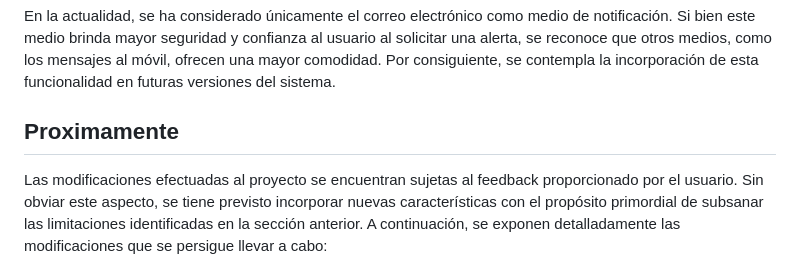
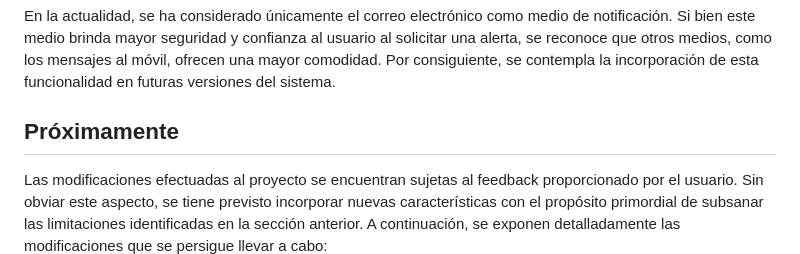
Before and after one commit to sesserm/alerta_materias, a Markdown page: README.md, the part around the change. GitHub-like rendering.

Commit message:
Actualizo README.md

```diff
--- a/README.md
+++ b/README.md
@@ -66,7 +66,7 @@ Esto fue una decisión tomada luego de ponderar los costos de implementación (d
 ### Medio de notificación
 En la actualidad, se ha considerado únicamente el correo electrónico como medio de notificación. Si bien este medio brinda mayor seguridad y confianza al usuario al solicitar una alerta, se reconoce que otros medios, como los mensajes al móvil, ofrecen una mayor comodidad. Por consiguiente, se contempla la incorporación de esta funcionalidad en futuras versiones del sistema.
 
-## Proximamente
+## Próximamente
 Las modificaciones efectuadas al proyecto se encuentran sujetas al feedback proporcionado por el usuario. Sin obviar este aspecto, se tiene previsto incorporar nuevas características con el propósito primordial de subsanar las limitaciones identificadas en la sección anterior. A continuación, se exponen detalladamente las modificaciones que se persigue llevar a cabo:
 -  Habilitar la notificación vía móvil
 -  Incorporar los exámenes dentro de las asignaturas a notificar
```
